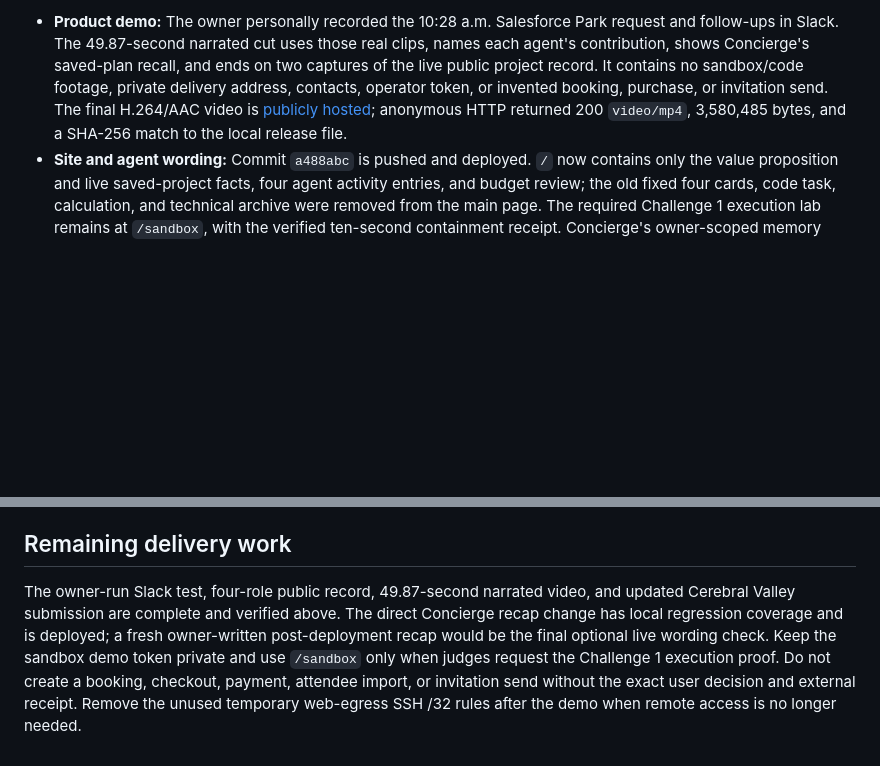
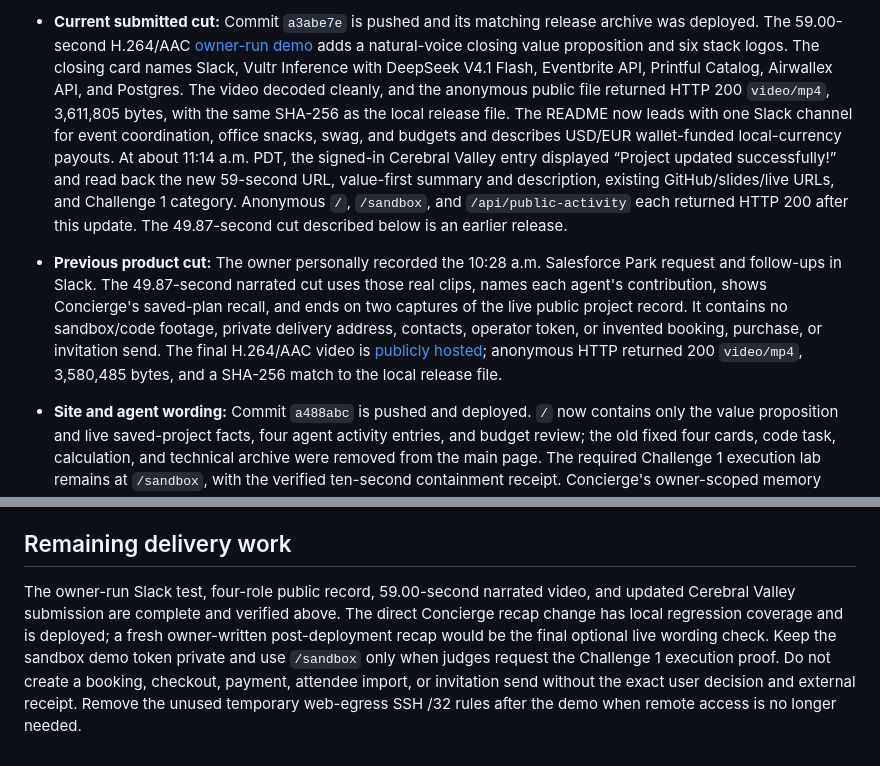
Before and after one commit to msmalls54/pengwin-crew, a Markdown page: CURRENT_STATE.md, 2 parts joined by grey strips. Rendered like a GitHub page; blank space fills up the shorter version.

Commit message:
Record final demo submission and release verification

```diff
--- a/CURRENT_STATE.md
+++ b/CURRENT_STATE.md
@@ -6,5 +6,7 @@ Checked September 27, 2026 at about 10:56 a.m. PDT (17:56 UTC). This records obs
 
-- **Product demo:** The owner personally recorded the 10:28 a.m. Salesforce Park request and follow-ups in Slack. The 49.87-second narrated cut uses those real clips, names each agent's contribution, shows Concierge's saved-plan recall, and ends on two captures of the live public project record. It contains no sandbox/code footage, private delivery address, contacts, operator token, or invented booking, purchase, or invitation send. The final H.264/AAC video is [publicly hosted](https://104-156-229-63.sslip.io/static/pengwin-challenge1-final.mp4); anonymous HTTP returned 200 `video/mp4`, 3,580,485 bytes, and a SHA-256 match to the local release file.
+- **Current submitted cut:** Commit `a3abe7e` is pushed and its matching release archive was deployed. The 59.00-second H.264/AAC [owner-run demo](https://104-156-229-63.sslip.io/static/pengwin-challenge1-59s.mp4) adds a natural-voice closing value proposition and six stack logos. The closing card names Slack, Vultr Inference with DeepSeek V4.1 Flash, Eventbrite API, Printful Catalog, Airwallex API, and Postgres. The video decoded cleanly, and the anonymous public file returned HTTP 200 `video/mp4`, 3,611,805 bytes, with the same SHA-256 as the local release file. The README now leads with one Slack channel for event coordination, office snacks, swag, and budgets and describes USD/EUR wallet-funded local-currency payouts. At about 11:14 a.m. PDT, the signed-in Cerebral Valley entry displayed “Project updated successfully!” and read back the new 59-second URL, value-first summary and description, existing GitHub/slides/live URLs, and Challenge 1 category. Anonymous `/`, `/sandbox`, and `/api/public-activity` each returned HTTP 200 after this update. The 49.87-second cut described below is an earlier release.
+
+- **Previous product cut:** The owner personally recorded the 10:28 a.m. Salesforce Park request and follow-ups in Slack. The 49.87-second narrated cut uses those real clips, names each agent's contribution, shows Concierge's saved-plan recall, and ends on two captures of the live public project record. It contains no sandbox/code footage, private delivery address, contacts, operator token, or invented booking, purchase, or invitation send. The final H.264/AAC video is [publicly hosted](https://104-156-229-63.sslip.io/static/pengwin-challenge1-final.mp4); anonymous HTTP returned 200 `video/mp4`, 3,580,485 bytes, and a SHA-256 match to the local release file.
 - **Site and agent wording:** Commit `a488abc` is pushed and deployed. `/` now contains only the value proposition and live saved-project facts, four agent activity entries, and budget review; the old fixed four cards, code task, calculation, and technical archive were removed from the main page. The required Challenge 1 execution lab remains at `/sandbox`, with the verified ten-second containment receipt. Concierge's owner-scoped memory answer now leads with the saved plan and concrete next action. The full local suite passed **78 tests in 95.45 seconds**. Anonymous `/`, `/sandbox`, and `/api/public-activity` each returned HTTP 200; the public API shows the owner's 10:29 project and four completed role steps. The release archive matched the remote SHA-256 and `rsync -rcni` found zero deployed-source differences excluding `.env`; all eleven long-running services were running after rollout.
 - **Video release and portal:** Commit `99b4e4f` adds the final video, is pushed, and its matching archive is deployed to the web service. The signed-in Cerebral Valley **Your Submission** page accepted an update at about 10:55 a.m. PDT and showed “Project updated successfully!” Its readback displayed the final video URL, a shorter four-agent/Vultr summary, the revised live owner-run description, the existing GitHub/slides/live URLs, and Challenge 1 category. No immutable submission ID is shown. The noon PDT deadline remains the organizer's recorded cutoff.
 - **Operational boundary:** The new event has date options and invitation copy, sourced bottle estimate, and budget review. Venue availability, the exact delivered bottle price, approval, attendee list, and external checkout or publication receipts are still open. No booking, product order, payment, or invitation send was performed for this owner-run demo. Brave search remains implemented without a configured key. The separate sandbox's new-run token stays private for an in-person judge demonstration.
@@ -55,4 +57,4 @@ The public feed currently aggregates fictional demo rows from one database. Its
 
 ## Remaining delivery work
 
-The owner-run Slack test, four-role public record, 49.87-second narrated video, and updated Cerebral Valley submission are complete and verified above. The direct Concierge recap change has local regression coverage and is deployed; a fresh owner-written post-deployment recap would be the final optional live wording check. Keep the sandbox demo token private and use `/sandbox` only when judges request the Challenge 1 execution proof. Do not create a booking, checkout, payment, attendee import, or invitation send without the exact user decision and external receipt. Remove the unused temporary web-egress SSH /32 rules after the demo when remote access is no longer needed.
+The owner-run Slack test, four-role public record, 59.00-second narrated video, and updated Cerebral Valley submission are complete and verified above. The direct Concierge recap change has local regression coverage and is deployed; a fresh owner-written post-deployment recap would be the final optional live wording check. Keep the sandbox demo token private and use `/sandbox` only when judges request the Challenge 1 execution proof. Do not create a booking, checkout, payment, attendee import, or invitation send without the exact user decision and external receipt. Remove the unused temporary web-egress SSH /32 rules after the demo when remote access is no longer needed.
```
Also changed, not shown: other parts of CURRENT_STATE.md (+2 -2 lines), docs/demo-runbook.md (+1 -1 lines), docs/submission-ready.md (+4 -4 lines).
